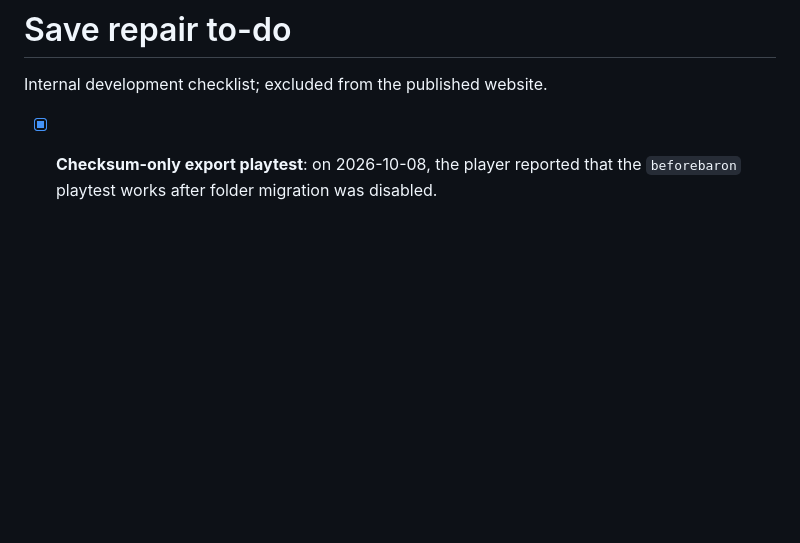
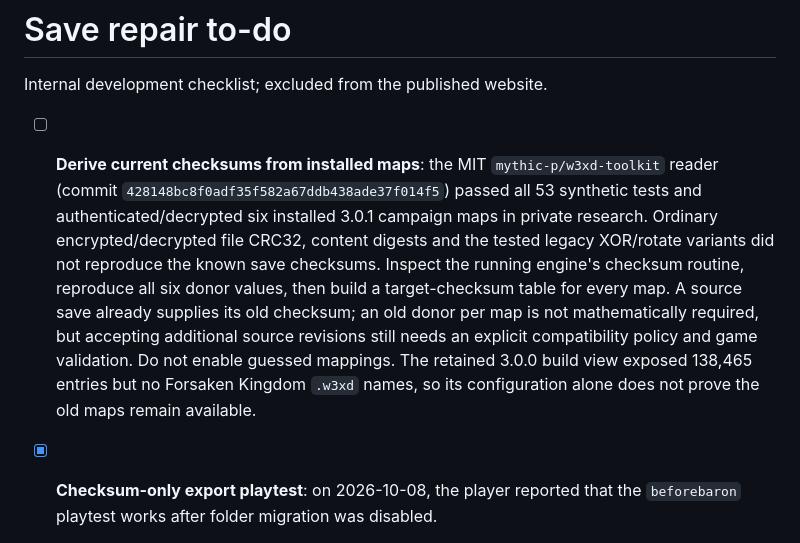
Before and after one commit to XPlay1990/forsaken-save-repair, a Markdown page: todo.md, the part around the change. Rendered like a GitHub page; blank space fills up the shorter version.

Commit message:
Record investigation into extracting all map checksums

```diff
--- a/todo.md
+++ b/todo.md
@@ -1,6 +1,8 @@
 # Save repair to-do
 
 Internal development checklist; excluded from the published website.
+
+- [ ] **Derive current checksums from installed maps**: the MIT `mythic-p/w3xd-toolkit` reader (commit `428148bc8f0adf35f582a67ddb438ade37f014f5`) passed all 53 synthetic tests and authenticated/decrypted six installed 3.0.1 campaign maps in private research. Ordinary encrypted/decrypted file CRC32, content digests and the tested legacy XOR/rotate variants did not reproduce the known save checksums. Inspect the running engine's checksum routine, reproduce all six donor values, then build a target-checksum table for every map. A source save already supplies its old checksum; an old donor per map is not mathematically required, but accepting additional source revisions still needs an explicit compatibility policy and game validation. Do not enable guessed mappings. The retained 3.0.0 build view exposed 138,465 entries but no Forsaken Kingdom `.w3xd` names, so its configuration alone does not prove the old maps remain available.
 
 - [x] **Checksum-only export playtest**: on 2026-10-08, the player reported that the `beforebaron` playtest works after folder migration was disabled.
 
```
